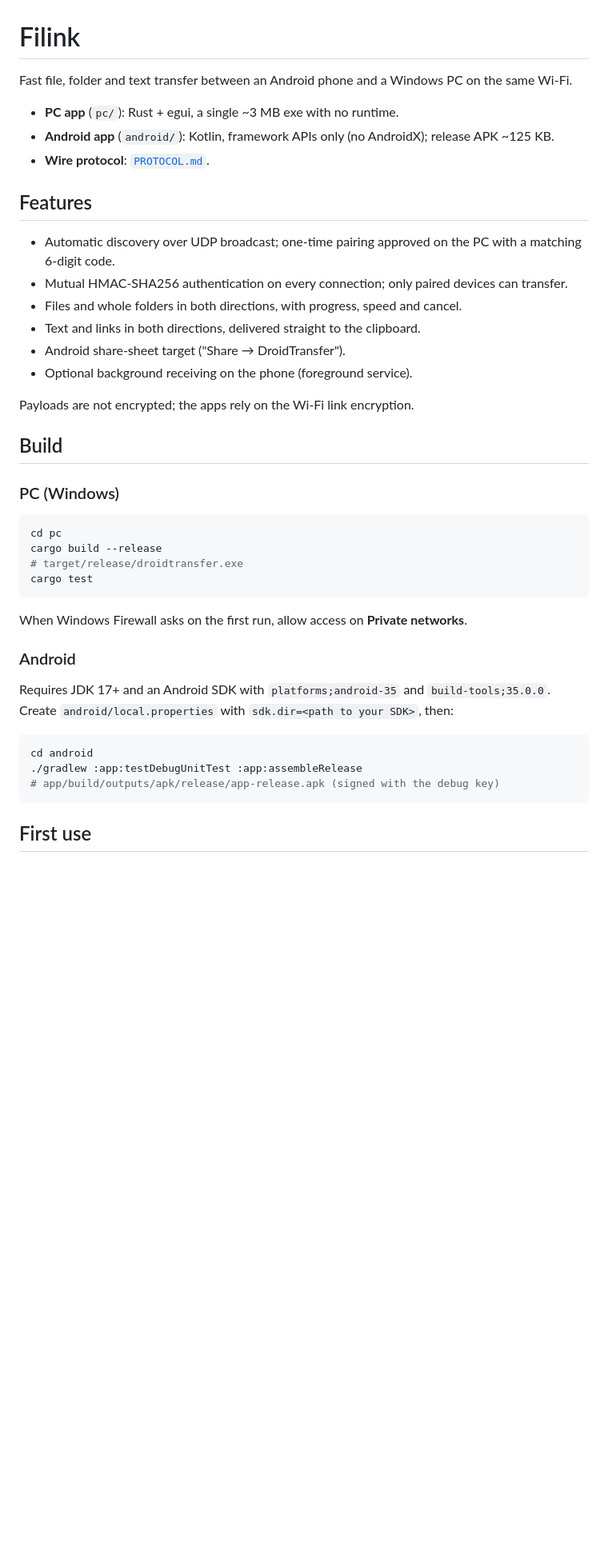
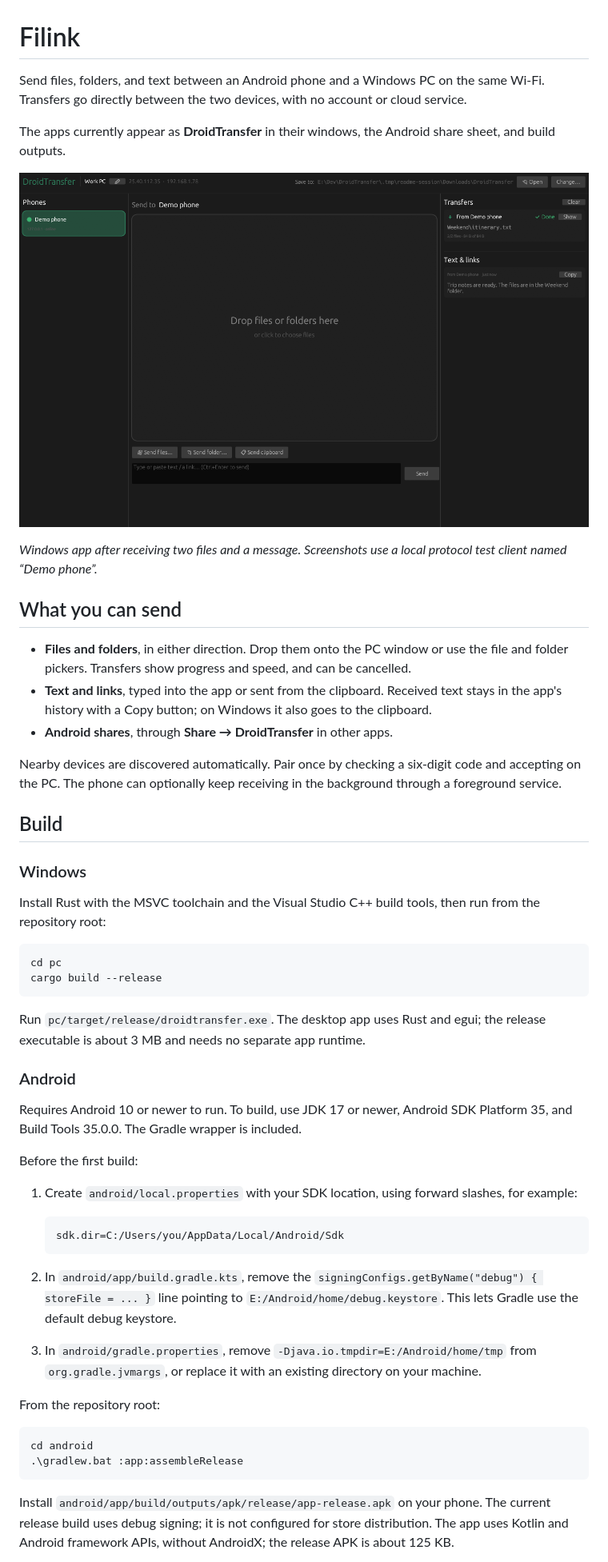
Before and after one commit to Ze-Chr0ME/Filink, a Markdown page: README.md, the part around one of its changes. Shown at 80% size. GitHub-like rendering; pictures changed too: docs/screenshots/windows.png (added); blank space fills up the shorter version.

Commit message:
docs: expand README with setup and screenshots

````diff
--- a/README.md
+++ b/README.md
@@ -1,45 +1,55 @@
 # Filink
 
-Fast file, folder and text transfer between an Android phone and a Windows PC on the same Wi-Fi.
+Send files, folders, and text between an Android phone and a Windows PC on the same Wi-Fi. Transfers go directly between the two devices, with no account or cloud service.
 
-- **PC app** (`pc/`): Rust + egui, a single ~3 MB exe with no runtime.
-- **Android app** (`android/`): Kotlin, framework APIs only (no AndroidX); release APK ~125 KB.
-- **Wire protocol**: [`PROTOCOL.md`](PROTOCOL.md).
+The apps currently appear as **DroidTransfer** in their windows, the Android share sheet, and build outputs.
 
-## Features
+![Windows app showing a paired device, a completed folder transfer, and received text](docs/screenshots/windows.png)
 
-- Automatic discovery over UDP broadcast; one-time pairing approved on the PC with a matching 6-digit code.
-- Mutual HMAC-SHA256 authentication on every connection; only paired devices can transfer.
-- Files and whole folders in both directions, with progress, speed and cancel.
-- Text and links in both directions, delivered straight to the clipboard.
-- Android share-sheet target ("Share → DroidTransfer").
-- Optional background receiving on the phone (foreground service).
+*Windows app after receiving two files and a message. Screenshots use a local protocol test client named “Demo phone”.*
 
-Payloads are not encrypted; the apps rely on the Wi-Fi link encryption.
+## What you can send
+
+- **Files and folders**, in either direction. Drop them onto the PC window or use the file and folder pickers. Transfers show progress and speed, and can be cancelled.
+- **Text and links**, typed into the app or sent from the clipboard. Received text stays in the app's history with a Copy button; on Windows it also goes to the clipboard.
+- **Android shares**, through **Share → DroidTransfer** in other apps.
+
+Nearby devices are discovered automatically. Pair once by checking a six-digit code and accepting on the PC. The phone can optionally keep receiving in the background through a foreground service.
 
 ## Build
 
-### PC (Windows)
+### Windows
 
-```sh
+Install Rust with the MSVC toolchain and the Visual Studio C++ build tools, then run from the repository root:
+
+```powershell
 cd pc
 cargo build --release
-# target/release/droidtransfer.exe
-cargo test
 ```
 
-When Windows Firewall asks on the first run, allow access on **Private networks**.
+Run `pc/target/release/droidtransfer.exe`. The desktop app uses Rust and egui; the release executable is about 3 MB and needs no separate app runtime.
 
 ### Android
 
-Requires JDK 17+ and an Android SDK with `platforms;android-35` and `build-tools;35.0.0`.
-Create `android/local.properties` with `sdk.dir=<path to your SDK>`, then:
+Requires Android 10 or newer to run. To build, use JDK 17 or newer, Android SDK Platform 35, and Build Tools 35.0.0. The Gradle wrapper is included.
 
-```sh
+Before the first build:
+
+1. Create `android/local.properties` with your SDK location, using forward slashes, for example:
+
+   ```properties
+   sdk.dir=C:/Users/you/AppData/Local/Android/Sdk
+   ```
+
+2. In `android/app/build.gradle.kts`, remove the `signingConfigs.getByName("debug") { storeFile = ... }` line pointing to `E:/Android/home/debug.keystore`. This lets Gradle use the default debug keystore.
+3. In `android/gradle.properties`, remove `-Djava.io.tmpdir=E:/Android/home/tmp` from `org.gradle.jvmargs`, or replace it with an existing directory on your machine.
+
+From the repository root:
+
+```powershell
 cd android
-./gradlew :app:testDebugUnitTest :app:assembleRelease
-# app/build/outputs/apk/release/app-release.apk (signed with the debug key)
+.\gradlew.bat :app:assembleRelease
 ```
 
-## First use
+Install `android/app/build/outputs/apk/release/app-release.apk` on your phone. The current release build uses debug signing; it is not configured for store distribution. The app uses Kotlin and Android framework APIs, without AndroidX; the release APK is about 125 KB.
 
````
Also changed, not shown: other parts of README.md (+44 -5 lines), docs/screenshots/pairing.png (added).
